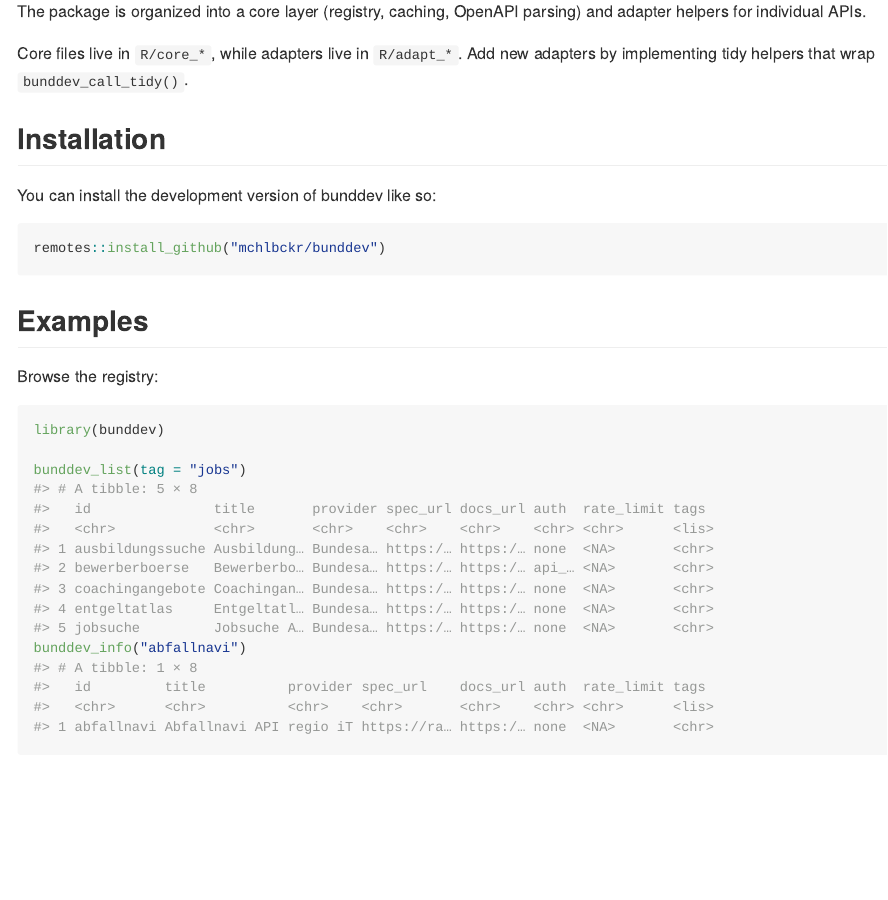
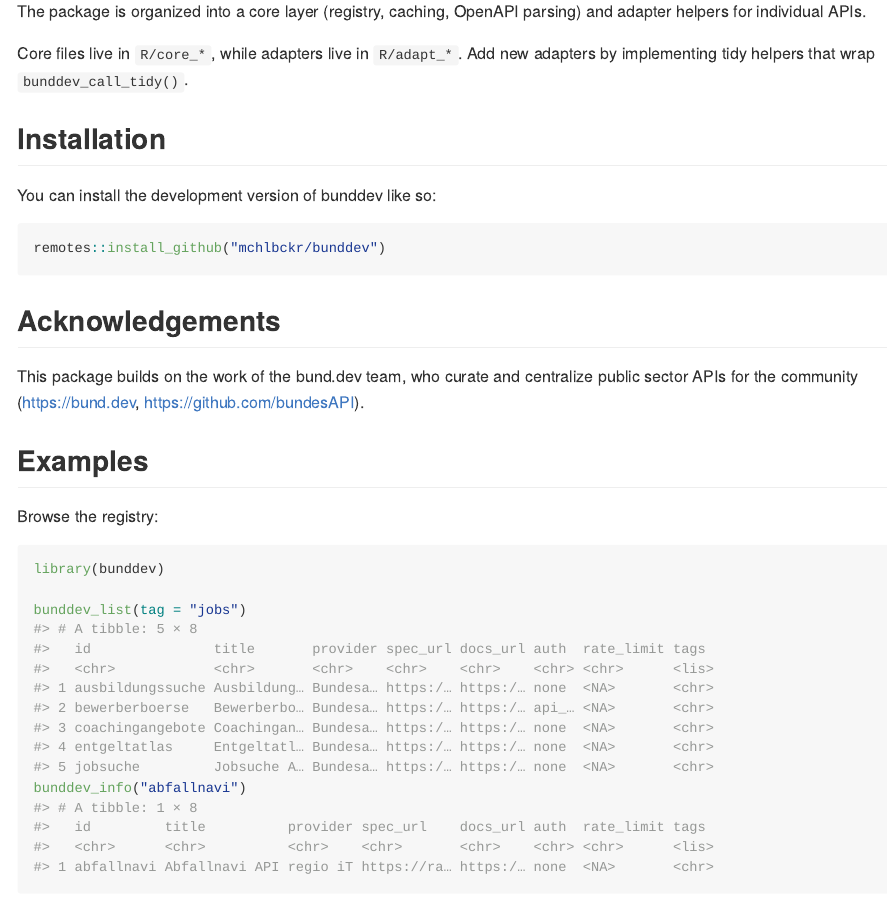
Before and after one commit to mchlbckr/bunddev, an R Markdown document (README.Rmd): the page in a window 1100 px wide, from 220 px down. The pictures show the output file README.md that the author committed with the source, drawn offline in the style of GitHub; badge pictures from the web are left out.

Commit message:
Add bund.dev acknowledgements

````diff
--- a/README.Rmd
+++ b/README.Rmd
@@ -39,6 +39,11 @@ You can install the development version of bunddev like so:
 ``` r
 remotes::install_github("mchlbckr/bunddev")
 ```
+
+## Acknowledgements
+
+This package builds on the work of the bund.dev team, who curate and centralize
+public sector APIs for the community (https://bund.dev, https://github.com/bundesAPI).
 
 ## Examples
 
````
Also changed, not shown: vignettes/getting-started.Rmd (+5 -0 lines), README.md.
